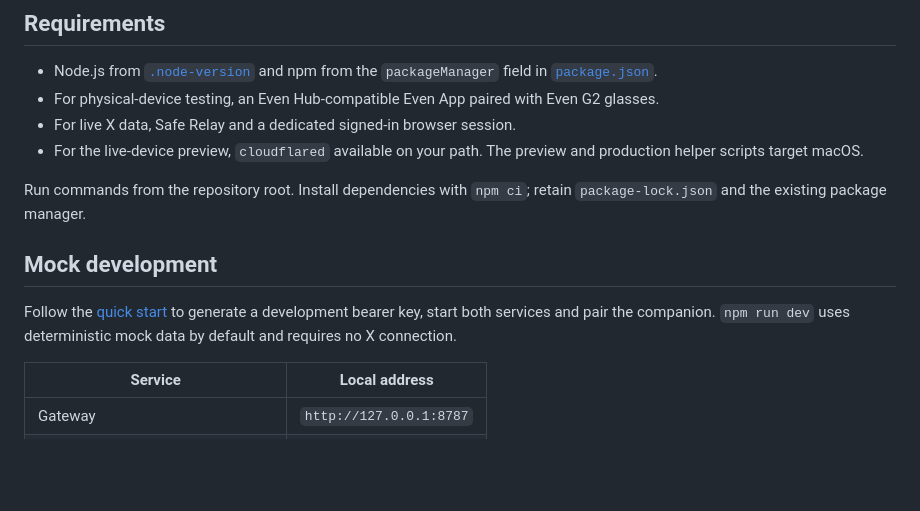
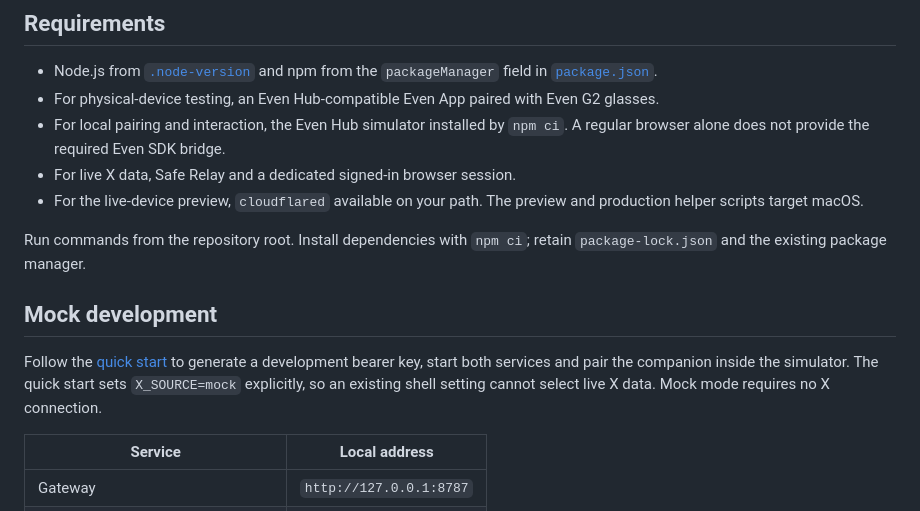
Before and after one commit to hauntedfail/Doge, a Markdown page: docs/development.md, the part around the change. GitHub-like rendering; blank space fills up the shorter version.

```diff
--- a/docs/development.md
+++ b/docs/development.md
@@ -6,6 +6,8 @@
   `packageManager` field in [`package.json`](../package.json).
 - For physical-device testing, an Even Hub-compatible Even App paired with
   Even G2 glasses.
+- For local pairing and interaction, the Even Hub simulator installed by
+  `npm ci`. A regular browser alone does not provide the required Even SDK bridge.
 - For live X data, Safe Relay and a dedicated signed-in browser session.
 - For the live-device preview, `cloudflared` available on your path. The
   preview and production helper scripts target macOS.
@@ -16,8 +18,9 @@ retain `package-lock.json` and the existing package manager.
 ## Mock development
 
 Follow the [quick start](../README.md#quick-start) to generate a development
-bearer key, start both services and pair the companion. `npm run dev` uses
-deterministic mock data by default and requires no X connection.
+bearer key, start both services and pair the companion inside the simulator.
+The quick start sets `X_SOURCE=mock` explicitly, so an existing shell setting
+cannot select live X data. Mock mode requires no X connection.
 
 | Service                             | Local address           |
 | ----------------------------------- | ----------------------- |
```
Also changed, not shown: README.md (+56 -10 lines).
